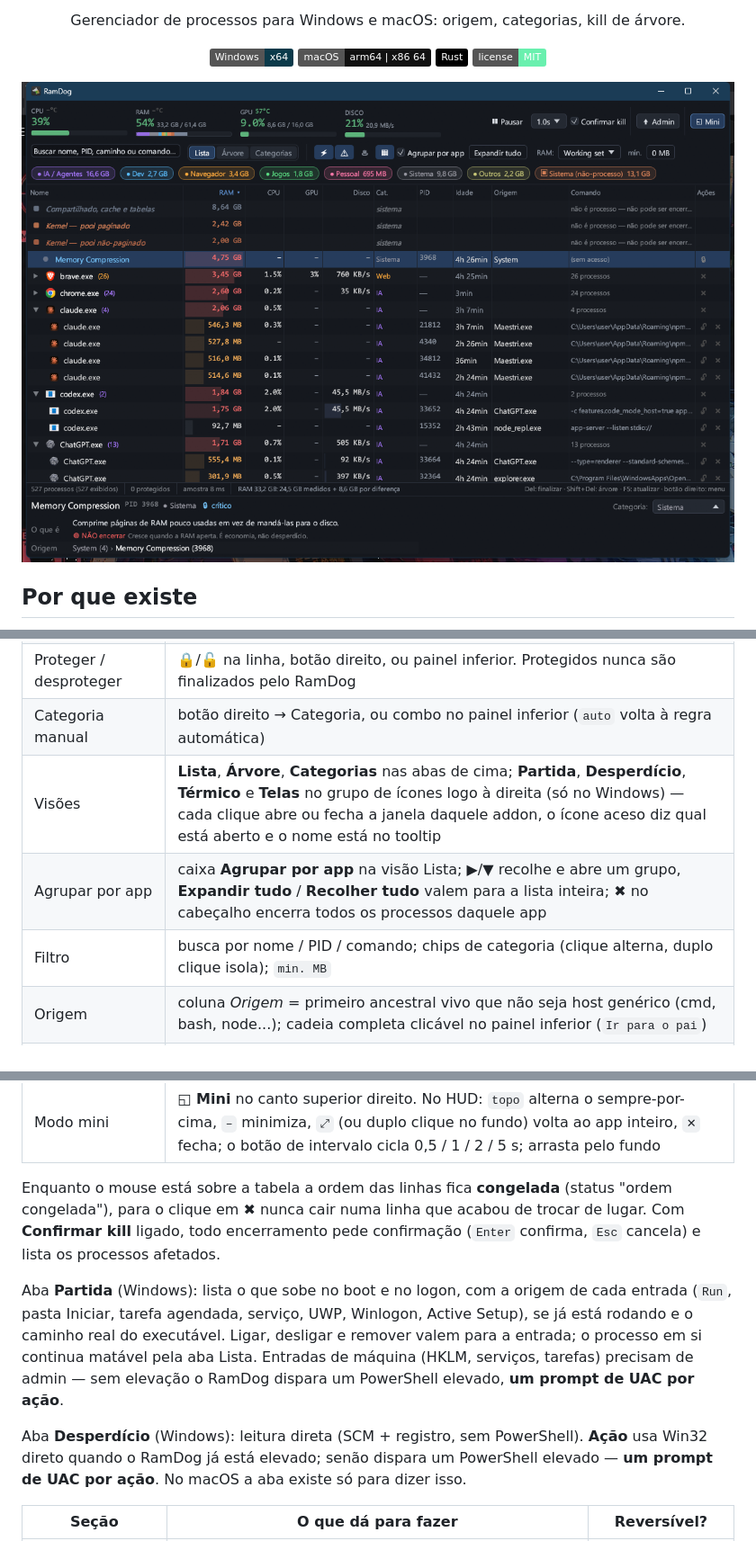
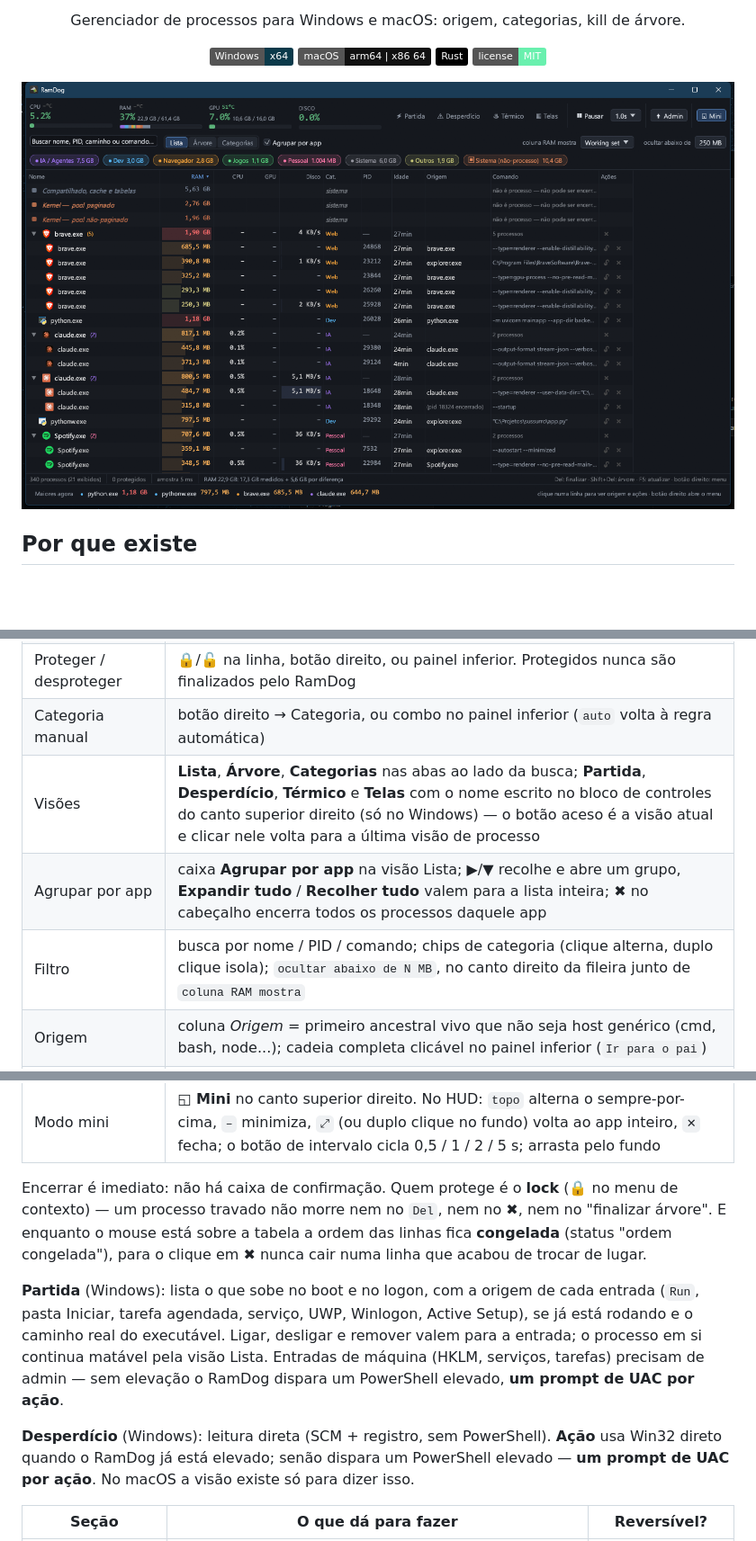
Before and after one commit to LucasOl1337/RamDog, a Markdown page: README.md, 3 parts joined by grey strips. Shown at 90% size. Rendered like a GitHub page; pictures changed too: docs/screenshot-main.png; badges without logos; blank space fills up the shorter version.

```diff
--- a/README.md
+++ b/README.md
@@ -15,7 +15,7 @@
   <img alt="MIT" src="https://img.shields.io/badge/license-MIT-69F0AE">
 </p>
 
-<img src="docs/screenshot-main.png" alt="Janela do RamDog em visão Lista: medidores de CPU, RAM, GPU e Disco no topo, chips de categoria (IA/Agentes, Dev, Navegador, Jogos, Pessoal, Sistema, Outros), grupo de ícones dos addons ao lado das abas (Partida, Desperdício, Térmico, Telas — os dois acesos têm janela aberta) e a tabela agrupada por app: brave.exe e chrome.exe recolhidos numa linha só com 26 e 24 processos, somando RAM, CPU, GPU e disco no cabeçalho do grupo, e o painel de detalhes explicando o Memory Compression." width="100%">
+<img src="docs/screenshot-main.png" alt="Janela do RamDog em visão Lista: medidores de CPU, RAM, GPU e Disco no topo e, ao lado deles, os botões Partida, Desperdício, Térmico e Telas com o nome escrito, seguidos de Pausar, intervalo, Admin e Mini. Abaixo, a busca, as abas Lista/Árvore/Categorias, e no canto direito coluna RAM mostra Working set e ocultar abaixo de 250 MB. Depois os chips de categoria (IA/Agentes, Dev, Navegador, Jogos, Pessoal, Sistema, Outros) e a tabela agrupada por app, com brave.exe, claude.exe e Spotify.exe somando RAM, CPU, GPU e disco no cabeçalho de cada grupo." width="100%">
 
 ## Por que existe
 
@@ -83,19 +83,19 @@ dotnet publish hwtemp -c Release -o target/release --no-self-contained
 | Finalizar árvore (processo + filhos) | `Shift+Del`, `Shift`+✖, botão direito → Finalizar árvore, ou painel inferior |
 | Proteger / desproteger | 🔒/🔓 na linha, botão direito, ou painel inferior. Protegidos nunca são finalizados pelo RamDog |
 | Categoria manual | botão direito → Categoria, ou combo no painel inferior (`auto` volta à regra automática) |
-| Visões | **Lista**, **Árvore**, **Categorias** nas abas de cima; **Partida**, **Desperdício**, **Térmico** e **Telas** no grupo de ícones logo à direita (só no Windows) — cada clique abre ou fecha a janela daquele addon, o ícone aceso diz qual está aberto e o nome está no tooltip |
+| Visões | **Lista**, **Árvore**, **Categorias** nas abas ao lado da busca; **Partida**, **Desperdício**, **Térmico** e **Telas** com o nome escrito no bloco de controles do canto superior direito (só no Windows) — o botão aceso é a visão atual e clicar nele volta para a última visão de processo |
 | Agrupar por app | caixa **Agrupar por app** na visão Lista; ▶/▼ recolhe e abre um grupo, **Expandir tudo** / **Recolher tudo** valem para a lista inteira; **✖** no cabeçalho encerra todos os processos daquele app |
-| Filtro | busca por nome / PID / comando; chips de categoria (clique alterna, duplo clique isola); `min. MB` |
+| Filtro | busca por nome / PID / comando; chips de categoria (clique alterna, duplo clique isola); `ocultar abaixo de N MB`, no canto direito da fileira junto de `coluna RAM mostra` |
 | Origem | coluna *Origem* = primeiro ancestral vivo que não seja host genérico (cmd, bash, node...); cadeia completa clicável no painel inferior (`Ir para o pai`) |
 | Lançado por | quando a cadeia de pais morreu (ou só tem hosts genéricos), o RamDog lê as variáveis de ambiente herdadas do processo e mostra em roxo quem o originou: agente (Claude Code + sessão + PID, Codex, Cursor Agent, Gemini CLI...) e host (Maestri, VS Code, Cursor, Windows Terminal...), além de `npm run <script>` em `<projeto>` |
 | Atualização | 0,5–5 s, **Pausar**, `F5` força |
 | Modo mini | **◱ Mini** no canto superior direito. No HUD: `topo` alterna o sempre-por-cima, `–` minimiza, `⤢` (ou duplo clique no fundo) volta ao app inteiro, `✕` fecha; o botão de intervalo cicla 0,5 / 1 / 2 / 5 s; arrasta pelo fundo |
 
-Enquanto o mouse está sobre a tabela a ordem das linhas fica **congelada** (status "ordem congelada"), para o clique em ✖ nunca cair numa linha que acabou de trocar de lugar. Com **Confirmar kill** ligado, todo encerramento pede confirmação (`Enter` confirma, `Esc` cancela) e lista os processos afetados.
+Encerrar é imediato: não há caixa de confirmação. Quem protege é o **lock** (🔒 no menu de contexto) — um processo travado não morre nem no `Del`, nem no ✖, nem no "finalizar árvore". E enquanto o mouse está sobre a tabela a ordem das linhas fica **congelada** (status "ordem congelada"), para o clique em ✖ nunca cair numa linha que acabou de trocar de lugar.
 
-Aba **Partida** (Windows): lista o que sobe no boot e no logon, com a origem de cada entrada (`Run`, pasta Iniciar, tarefa agendada, serviço, UWP, Winlogon, Active Setup), se já está rodando e o caminho real do executável. Ligar, desligar e remover valem para a entrada; o processo em si continua matável pela aba Lista. Entradas de máquina (HKLM, serviços, tarefas) precisam de admin — sem elevação o RamDog dispara um PowerShell elevado, **um prompt de UAC por ação**.
+**Partida** (Windows): lista o que sobe no boot e no logon, com a origem de cada entrada (`Run`, pasta Iniciar, tarefa agendada, serviço, UWP, Winlogon, Active Setup), se já está rodando e o caminho real do executável. Ligar, desligar e remover valem para a entrada; o processo em si continua matável pela visão Lista. Entradas de máquina (HKLM, serviços, tarefas) precisam de admin — sem elevação o RamDog dispara um PowerShell elevado, **um prompt de UAC por ação**.
 
-Aba **Desperdício** (Windows): leitura direta (SCM + registro, sem PowerShell). **Ação** usa Win32 direto quando o RamDog já está elevado; senão dispara um PowerShell elevado — **um prompt de UAC por ação**. No macOS a aba existe só para dizer isso.
+**Desperdício** (Windows): leitura direta (SCM + registro, sem PowerShell). **Ação** usa Win32 direto quando o RamDog já está elevado; senão dispara um PowerShell elevado — **um prompt de UAC por ação**. No macOS a visão existe só para dizer isso.
 
 | Seção | O que dá para fazer | Reversível? |
 |---|---|---|
```
Also changed, not shown: other parts of README.md (+4 -4 lines), 2 other files.
